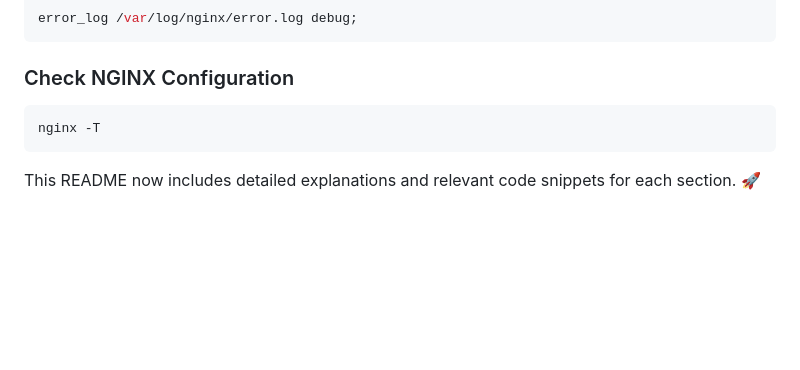
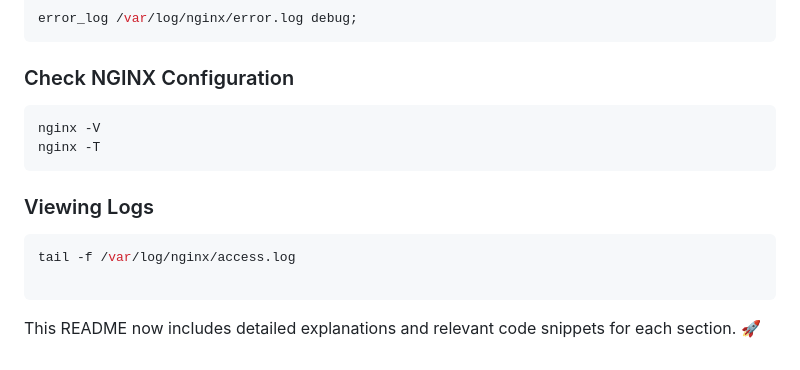
Before and after one commit to POuria25/Ngnix-, a Markdown page: README.md, the part around the change. Rendered like a GitHub page; blank space fills up the shorter version.

````diff
--- a/README.md
+++ b/README.md
@@ -238,7 +238,13 @@ error_log /var/log/nginx/error.log debug;
 
 ### Check NGINX Configuration
 ```sh
+nginx -V
 nginx -T
 ```
 
+### Viewing Logs
+```sh
+tail -f /var/log/nginx/access.log
+
+```
 This README now includes detailed explanations and relevant code snippets for each section. 🚀
````
